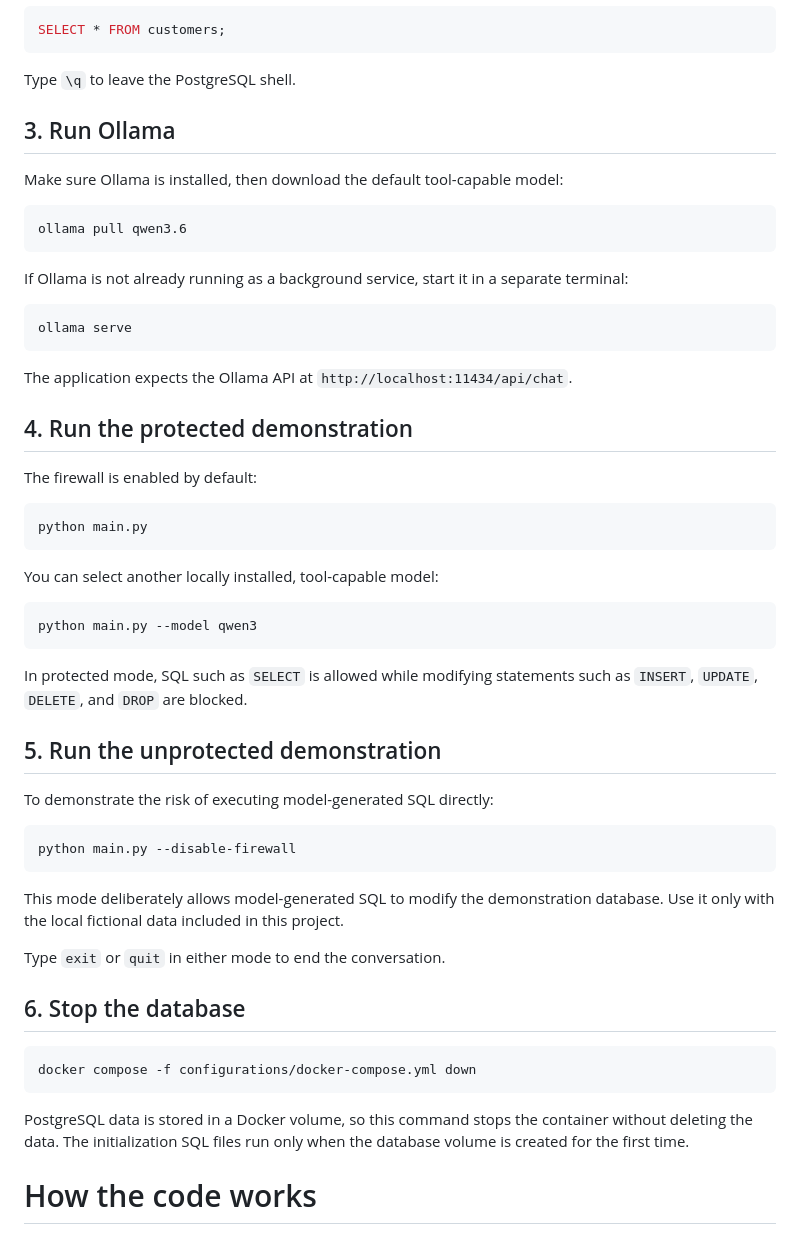
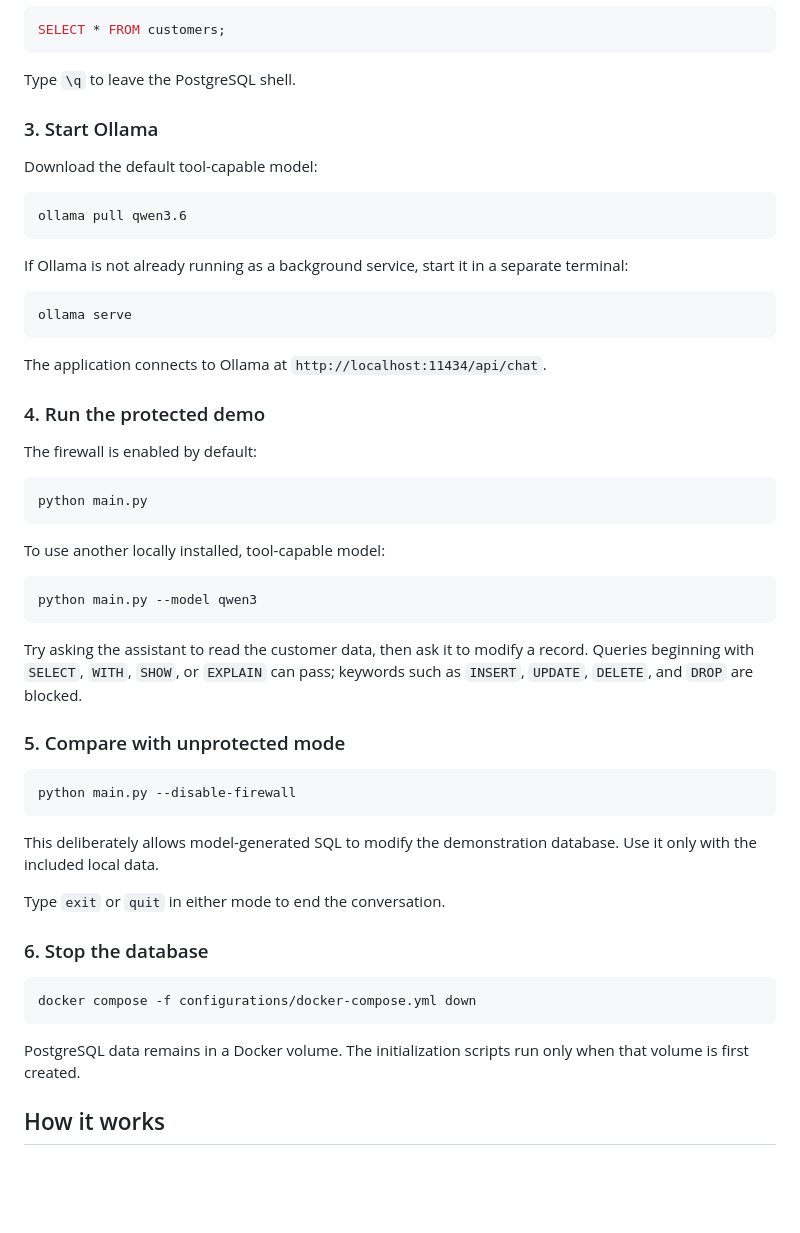
Before and after one commit to samliumay/llm_firewalls_an_introduction, a Markdown page: README.md, the part around one of its changes. Rendered like a GitHub page; folded sections open; blank space fills up the shorter version.

````diff
--- a/README.md
+++ b/README.md
@@ -66,9 +106,11 @@ SELECT * FROM customers;
 
 Type `\q` to leave the PostgreSQL shell.
 
-## 3. Run Ollama
+</details>
 
-Make sure Ollama is installed, then download the default tool-capable model:
+### 3. Start Ollama
+
+Download the default tool-capable model:
 
 ```bash
 ollama pull qwen3.6
@@ -81,10 +123,9 @@ terminal:
 ollama serve
 ```
 
-The application expects the Ollama API at
-`http://localhost:11434/api/chat`.
+The application connects to Ollama at `http://localhost:11434/api/chat`.
 
-## 4. Run the protected demonstration
+### 4. Run the protected demo
 
 The firewall is enabled by default:
 
@@ -92,37 +133,35 @@ The firewall is enabled by default:
 python main.py
 ```
 
-You can select another locally installed, tool-capable model:
+To use another locally installed, tool-capable model:
 
 ```bash
 python main.py --model qwen3
 ```
 
-In protected mode, SQL such as `SELECT` is allowed while modifying statements
-such as `INSERT`, `UPDATE`, `DELETE`, and `DROP` are blocked.
+Try asking the assistant to read the customer data, then ask it to modify a
+record. Queries beginning with `SELECT`, `WITH`, `SHOW`, or `EXPLAIN` can pass;
+keywords such as `INSERT`, `UPDATE`, `DELETE`, and `DROP` are blocked.
 
-## 5. Run the unprotected demonstration
-
-To demonstrate the risk of executing model-generated SQL directly:
+### 5. Compare with unprotected mode
 
 ```bash
 python main.py --disable-firewall
 ```
 
-This mode deliberately allows model-generated SQL to modify the demonstration
-database. Use it only with the local fictional data included in this project.
+This deliberately allows model-generated SQL to modify the demonstration
+database. Use it only with the included local data.
 
 Type `exit` or `quit` in either mode to end the conversation.
 
-## 6. Stop the database
+### 6. Stop the database
 
 ```bash
 docker compose -f configurations/docker-compose.yml down
 ```
 
-PostgreSQL data is stored in a Docker volume, so this command stops the
-container without deleting the data. The initialization SQL files run only when
-the database volume is created for the first time.
+PostgreSQL data remains in a Docker volume. The initialization scripts run only
+when that volume is first created.
 
-# How the code works
+## How it works
 
````
Also changed, not shown: other parts of README.md (+113 -33 lines).
